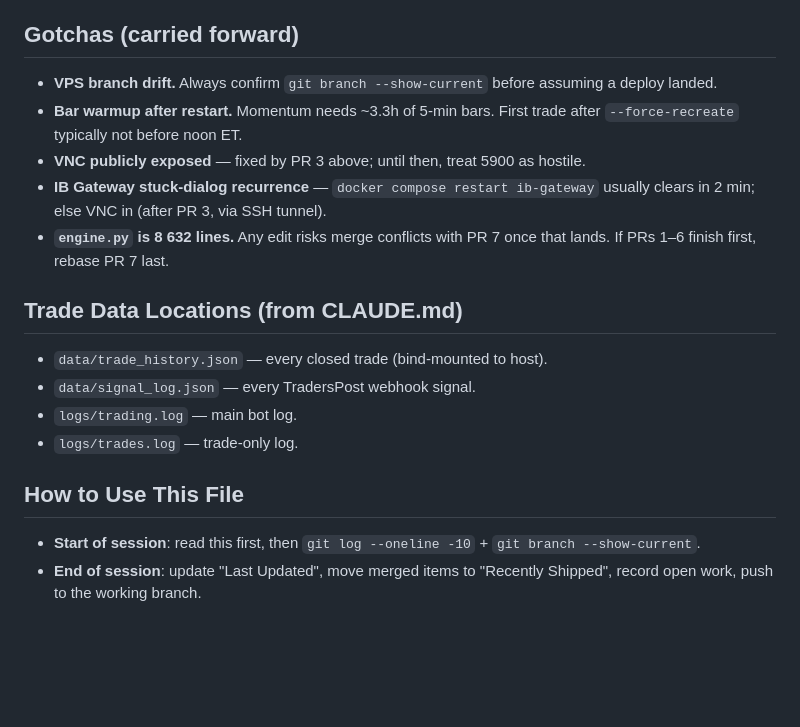
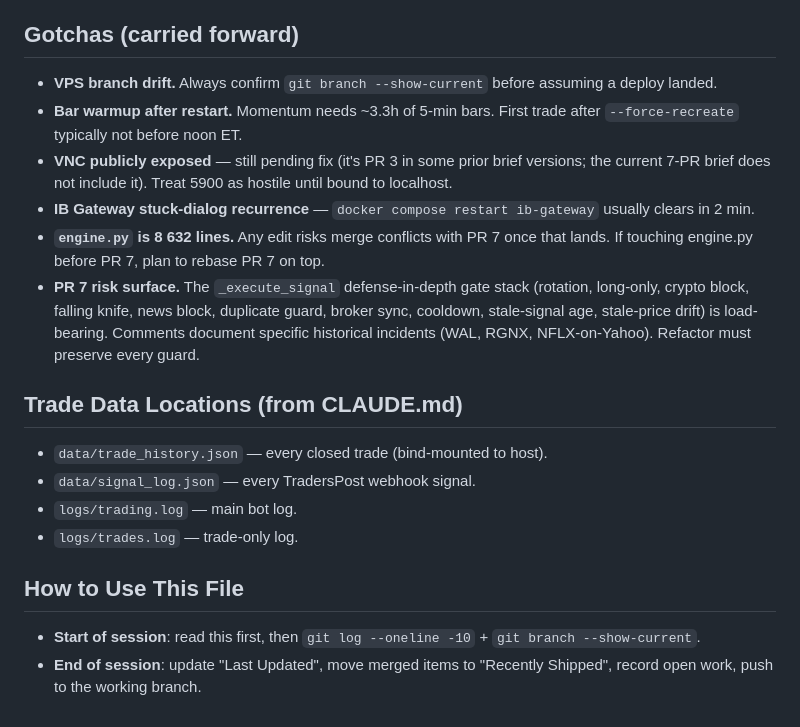
Before and after one commit to femibol/tpstrategyv3, a Markdown page: HANDOFF.md, the part around one of its changes. Rendered like a GitHub page; blank space fills up the shorter version.

```diff
--- a/HANDOFF.md
+++ b/HANDOFF.md
@@ -136,15 +75,12 @@ imports.
 - **Brokers**: IBKR primary, TradersPost as execution fallback (PR #129).
 
 ## Gotchas (carried forward)
-- **VPS branch drift.** Always confirm `git branch --show-current` before assuming
-  a deploy landed.
-- **Bar warmup after restart.** Momentum needs ~3.3h of 5-min bars. First trade
-  after `--force-recreate` typically not before noon ET.
-- **VNC publicly exposed** — fixed by PR 3 above; until then, treat 5900 as hostile.
-- **IB Gateway stuck-dialog recurrence** — `docker compose restart ib-gateway`
-  usually clears in 2 min; else VNC in (after PR 3, via SSH tunnel).
-- **`engine.py` is 8 632 lines.** Any edit risks merge conflicts with PR 7 once
-  that lands. If PRs 1–6 finish first, rebase PR 7 last.
+- **VPS branch drift.** Always confirm `git branch --show-current` before assuming a deploy landed.
+- **Bar warmup after restart.** Momentum needs ~3.3h of 5-min bars. First trade after `--force-recreate` typically not before noon ET.
+- **VNC publicly exposed** — still pending fix (it's PR 3 in some prior brief versions; the current 7-PR brief does not include it). Treat 5900 as hostile until bound to localhost.
+- **IB Gateway stuck-dialog recurrence** — `docker compose restart ib-gateway` usually clears in 2 min.
+- **`engine.py` is 8 632 lines.** Any edit risks merge conflicts with PR 7 once that lands. If touching engine.py before PR 7, plan to rebase PR 7 on top.
+- **PR 7 risk surface.** The `_execute_signal` defense-in-depth gate stack (rotation, long-only, crypto block, falling knife, news block, duplicate guard, broker sync, cooldown, stale-signal age, stale-price drift) is load-bearing. Comments document specific historical incidents (WAL, RGNX, NFLX-on-Yahoo). Refactor must preserve every guard.
 
 ## Trade Data Locations (from CLAUDE.md)
 - `data/trade_history.json` — every closed trade (bind-mounted to host).
@@ -153,7 +89,5 @@ imports.
 - `logs/trades.log` — trade-only log.
 
 ## How to Use This File
-- **Start of session**: read this first, then `git log --oneline -10` +
-  `git branch --show-current`.
-- **End of session**: update "Last Updated", move merged items to
-  "Recently Shipped", record open work, push to the working branch.
+- **Start of session**: read this first, then `git log --oneline -10` + `git branch --show-current`.
+- **End of session**: update "Last Updated", move merged items to "Recently Shipped", record open work, push to the working branch.
```
Also changed, not shown: other parts of HANDOFF.md (+52 -113 lines).
